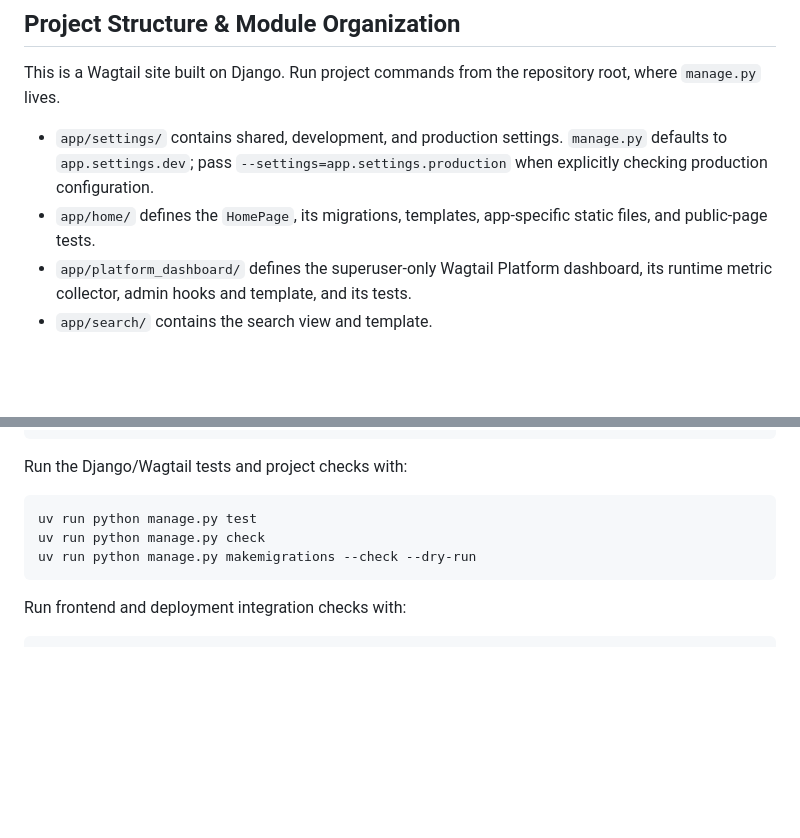
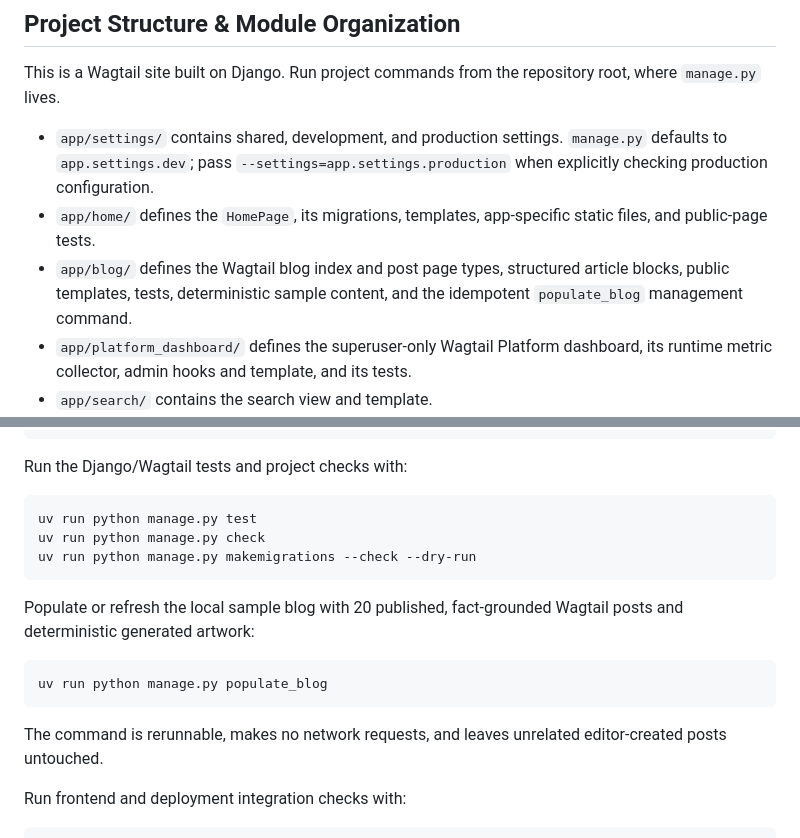
Before and after one commit to nickmoreton/for-python-anywhere, a Markdown page: AGENTS.md, 2 parts joined by grey strips. Drawn GitHub-style; blank space fills up the shorter version.

Commit message:
docs: document blog sample population

````diff
--- a/AGENTS.md
+++ b/AGENTS.md
@@ -6,6 +6,7 @@ This is a Wagtail site built on Django. Run project commands from the repository
 
 - `app/settings/` contains shared, development, and production settings. `manage.py` defaults to `app.settings.dev`; pass `--settings=app.settings.production` when explicitly checking production configuration.
 - `app/home/` defines the `HomePage`, its migrations, templates, app-specific static files, and public-page tests.
+- `app/blog/` defines the Wagtail blog index and post page types, structured article blocks, public templates, tests, deterministic sample content, and the idempotent `populate_blog` management command.
 - `app/platform_dashboard/` defines the superuser-only Wagtail Platform dashboard, its runtime metric collector, admin hooks and template, and its tests.
 - `app/search/` contains the search view and template.
 - `app/templates/` holds site-wide templates. Sass and vanilla JavaScript sources live under `assets/`; npm builds ignored outputs at `app/static/css/app.css` and `app/static/js/app.js` for Django to serve.
@@ -51,6 +52,14 @@ uv run python manage.py check
 uv run python manage.py makemigrations --check --dry-run
 ```
 
+Populate or refresh the local sample blog with 20 published, fact-grounded Wagtail posts and deterministic generated artwork:
+
+```bash
+uv run python manage.py populate_blog
+```
+
+The command is rerunnable, makes no network requests, and leaves unrelated editor-created posts untouched.
+
 Run frontend and deployment integration checks with:
 
 ```bash
````
